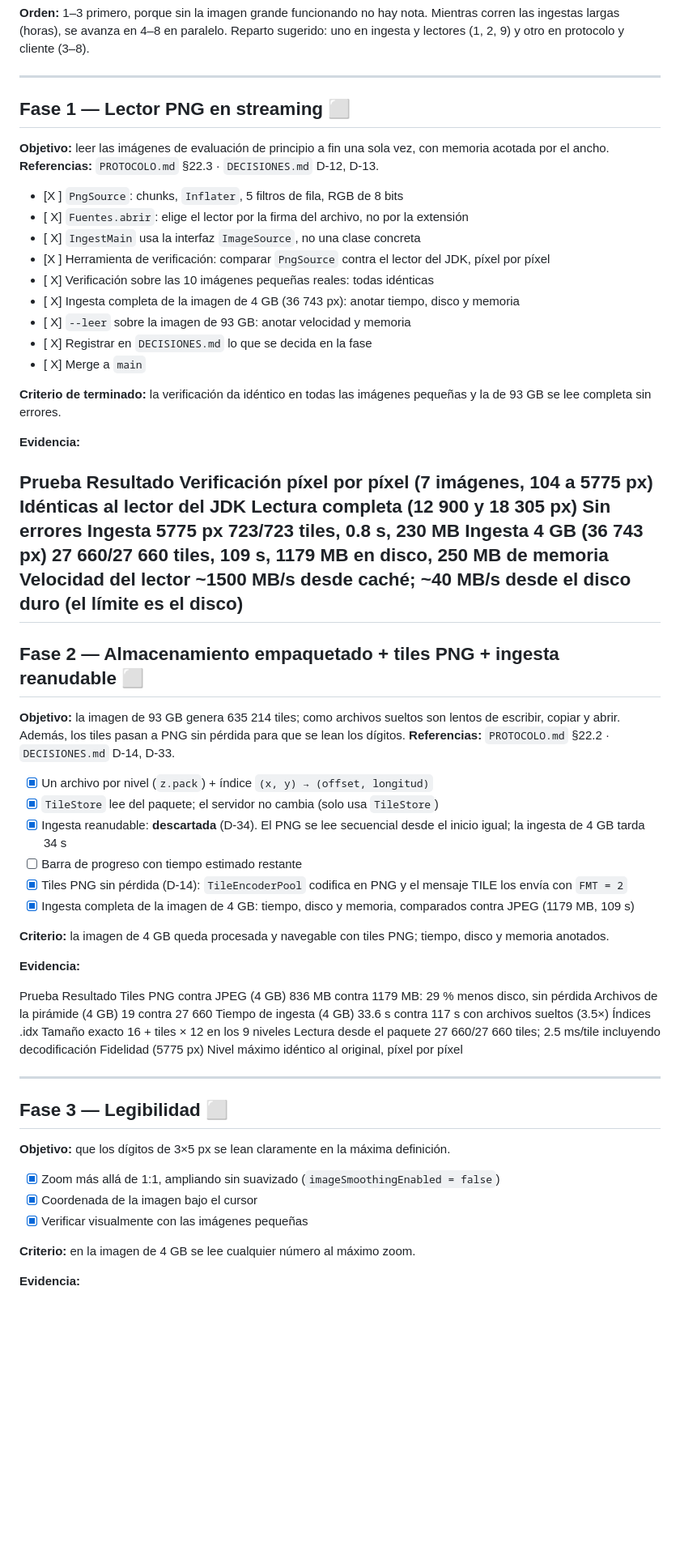
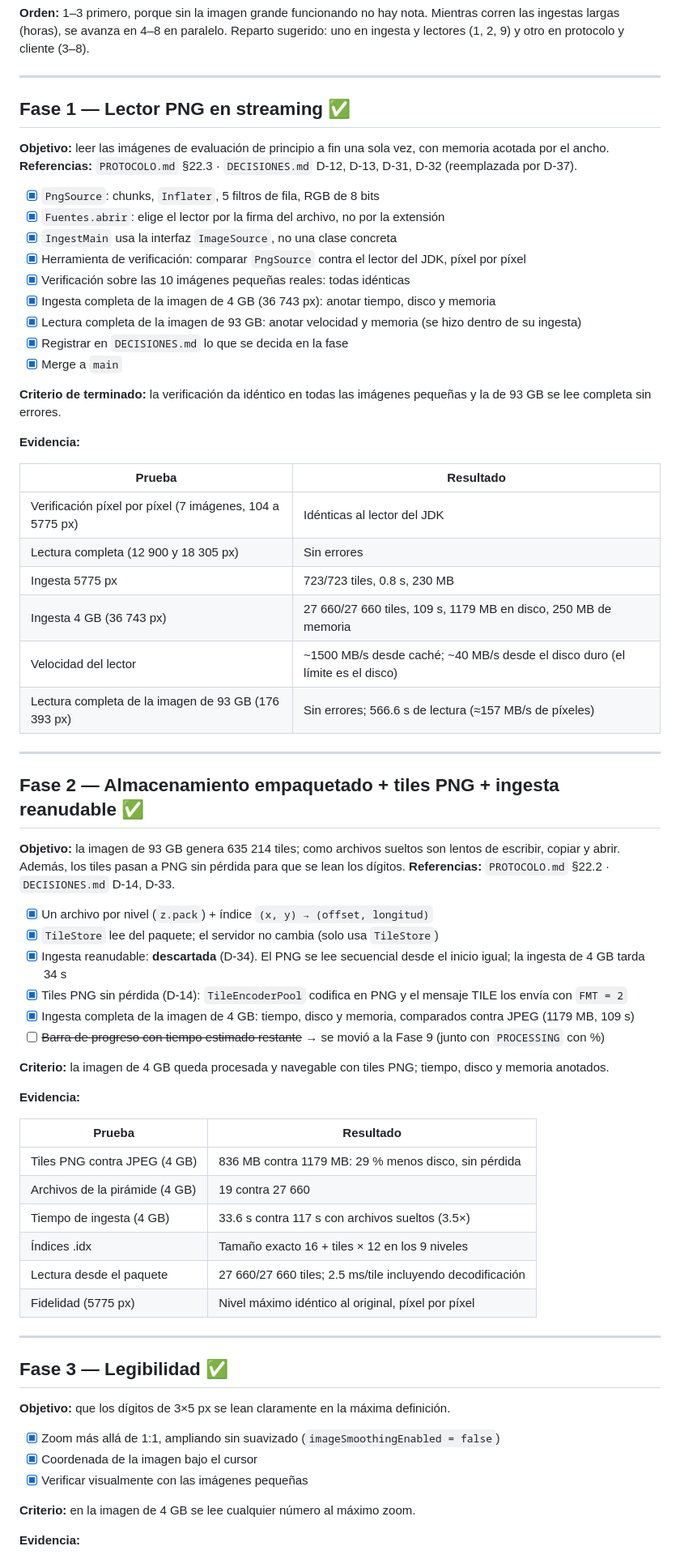
Before and after one commit to I-gabx-I/Proyecto-2-CC8-Asincrono, a Markdown page: docs/PLAN.md, the part around one of its changes. Shown at 81% size. Drawn GitHub-style; blank space fills up the shorter version.

Commit message:
docs: D-37 y evidencia de la ingesta de las 4 imagenes de evaluacion

```diff
--- a/docs/PLAN.md
+++ b/docs/PLAN.md
@@ -44,34 +45,37 @@ Leyenda: ⬜ pendiente · 🟨 en progreso · ✅ terminada
 
 ---
 
-## Fase 1 — Lector PNG en streaming ⬜
+## Fase 1 — Lector PNG en streaming ✅
 
 **Objetivo:** leer las imágenes de evaluación de principio a fin una sola vez, con memoria acotada por el ancho.
-**Referencias:** `PROTOCOLO.md` §22.3 · `DECISIONES.md` D-12, D-13.
+**Referencias:** `PROTOCOLO.md` §22.3 · `DECISIONES.md` D-12, D-13, D-31, D-32 (reemplazada por D-37).
 
-- [X ] `PngSource`: chunks, `Inflater`, 5 filtros de fila, RGB de 8 bits
-- [ X] `Fuentes.abrir`: elige el lector por la firma del archivo, no por la extensión
-- [ X] `IngestMain` usa la interfaz `ImageSource`, no una clase concreta
-- [X ] Herramienta de verificación: comparar `PngSource` contra el lector del JDK, píxel por píxel
-- [ X] Verificación sobre las 10 imágenes pequeñas reales: todas idénticas
-- [ X] Ingesta completa de la imagen de 4 GB (36 743 px): anotar tiempo, disco y memoria
-- [ X] `--leer` sobre la imagen de 93 GB: anotar velocidad y memoria
-- [ X] Registrar en `DECISIONES.md` lo que se decida en la fase
-- [ X] Merge a `main`
+- [x] `PngSource`: chunks, `Inflater`, 5 filtros de fila, RGB de 8 bits
+- [x] `Fuentes.abrir`: elige el lector por la firma del archivo, no por la extensión
+- [x] `IngestMain` usa la interfaz `ImageSource`, no una clase concreta
+- [x] Herramienta de verificación: comparar `PngSource` contra el lector del JDK, píxel por píxel
+- [x] Verificación sobre las 10 imágenes pequeñas reales: todas idénticas
+- [x] Ingesta completa de la imagen de 4 GB (36 743 px): anotar tiempo, disco y memoria
+- [x] Lectura completa de la imagen de 93 GB: anotar velocidad y memoria (se hizo dentro de su ingesta)
+- [x] Registrar en `DECISIONES.md` lo que se decida en la fase
+- [x] Merge a `main`
 
 **Criterio de terminado:** la verificación da idéntico en todas las imágenes pequeñas y la de 93 GB se lee completa sin errores.
 
 **Evidencia:**
 
-Prueba	Resultado
-Verificación píxel por píxel (7 imágenes, 104 a 5775 px)	Idénticas al lector del JDK
-Lectura completa (12 900 y 18 305 px)	Sin errores
-Ingesta 5775 px	723/723 tiles, 0.8 s, 230 MB
-Ingesta 4 GB (36 743 px)	27 660/27 660 tiles, 109 s, 1179 MB en disco, 250 MB de memoria
-Velocidad del lector	~1500 MB/s desde caché; ~40 MB/s desde el disco duro (el límite es el disco)
+| Prueba | Resultado |
+|---|---|
+| Verificación píxel por píxel (7 imágenes, 104 a 5775 px) | Idénticas al lector del JDK |
+| Lectura completa (12 900 y 18 305 px) | Sin errores |
+| Ingesta 5775 px | 723/723 tiles, 0.8 s, 230 MB |
+| Ingesta 4 GB (36 743 px) | 27 660/27 660 tiles, 109 s, 1179 MB en disco, 250 MB de memoria |
+| Velocidad del lector | ~1500 MB/s desde caché; ~40 MB/s desde el disco duro (el límite es el disco) |
+| Lectura completa de la imagen de 93 GB (176 393 px) | Sin errores; 566.6 s de lectura (≈157 MB/s de píxeles) |
+
 ---
 
-## Fase 2 — Almacenamiento empaquetado + tiles PNG + ingesta reanudable ⬜
+## Fase 2 — Almacenamiento empaquetado + tiles PNG + ingesta reanudable ✅
 
 **Objetivo:** la imagen de 93 GB genera 635 214 tiles; como archivos sueltos son lentos de escribir, copiar y abrir. Además, los tiles pasan a PNG sin pérdida para que se lean los dígitos.
 **Referencias:** `PROTOCOLO.md` §22.2 · `DECISIONES.md` D-14, D-33.
@@ -79,31 +83,32 @@ Velocidad del lector	~1500 MB/s desde caché; ~40 MB/s desde el disco duro (el l
 - [X] Un archivo por nivel (`z.pack`) + índice `(x, y) → (offset, longitud)`
 - [X] `TileStore` lee del paquete; el servidor no cambia (solo usa `TileStore`)
 - [X] Ingesta reanudable: **descartada** (D-34). El PNG se lee secuencial desde el inicio igual; la ingesta de 4 GB tarda 34 s
-- [ ] Barra de progreso con tiempo estimado restante
-- [X] Tiles PNG sin pérdida (D-14): `TileEncoderPool` codifica en PNG y el mensaje TILE los envía con `FMT = 2`
-- [X] Ingesta completa de la imagen de 4 GB: tiempo, disco y memoria, comparados contra JPEG (1179 MB, 109 s)
+- [x] Tiles PNG sin pérdida (D-14): `TileEncoderPool` codifica en PNG y el mensaje TILE los envía con `FMT = 2`
+- [x] Ingesta completa de la imagen de 4 GB: tiempo, disco y memoria, comparados contra JPEG (1179 MB, 109 s)
+- [ ] ~~Barra de progreso con tiempo estimado restante~~ → se movió a la Fase 9 (junto con `PROCESSING` con %)
 
 **Criterio:** la imagen de 4 GB queda procesada y navegable con tiles PNG; tiempo, disco y memoria anotados.
 
 **Evidencia:**
 
-Prueba	Resultado
-Tiles PNG contra JPEG (4 GB)	836 MB contra 1179 MB: 29 % menos disco, sin pérdida
-Archivos de la pirámide (4 GB)	19 contra 27 660
-Tiempo de ingesta (4 GB)	33.6 s contra 117 s con archivos sueltos (3.5×)
-Índices .idx	Tamaño exacto 16 + tiles × 12 en los 9 niveles
-Lectura desde el paquete	27 660/27 660 tiles; 2.5 ms/tile incluyendo decodificación
-Fidelidad (5775 px)	Nivel máximo idéntico al original, píxel por píxel
+| Prueba | Resultado |
+|---|---|
+| Tiles PNG contra JPEG (4 GB) | 836 MB contra 1179 MB: 29 % menos disco, sin pérdida |
+| Archivos de la pirámide (4 GB) | 19 contra 27 660 |
+| Tiempo de ingesta (4 GB) | 33.6 s contra 117 s con archivos sueltos (3.5×) |
+| Índices .idx | Tamaño exacto 16 + tiles × 12 en los 9 niveles |
+| Lectura desde el paquete | 27 660/27 660 tiles; 2.5 ms/tile incluyendo decodificación |
+| Fidelidad (5775 px) | Nivel máximo idéntico al original, píxel por píxel |
 
 ---
 
-## Fase 3 — Legibilidad ⬜
+## Fase 3 — Legibilidad ✅
 
 **Objetivo:** que los dígitos de 3×5 px se lean claramente en la máxima definición.
 
-- [X] Zoom más allá de 1:1, ampliando sin suavizado (`imageSmoothingEnabled = false`)
-- [X] Coordenada de la imagen bajo el cursor
-- [X] Verificar visualmente con las imágenes pequeñas
+- [x] Zoom más allá de 1:1, ampliando sin suavizado (`imageSmoothingEnabled = false`)
+- [x] Coordenada de la imagen bajo el cursor
+- [x] Verificar visualmente con las imágenes pequeñas
 
 **Criterio:** en la imagen de 4 GB se lee cualquier número al máximo zoom.
 
```
Also changed, not shown: other parts of docs/PLAN.md (+40 -9 lines), docs/DECISIONES.md (+16 -1 lines).
